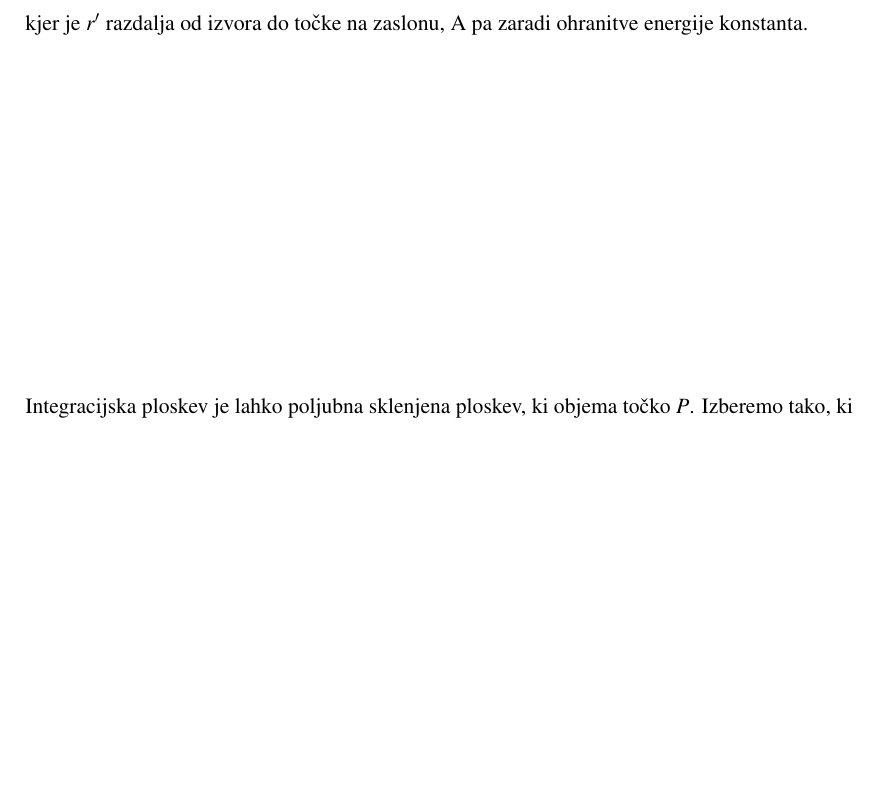
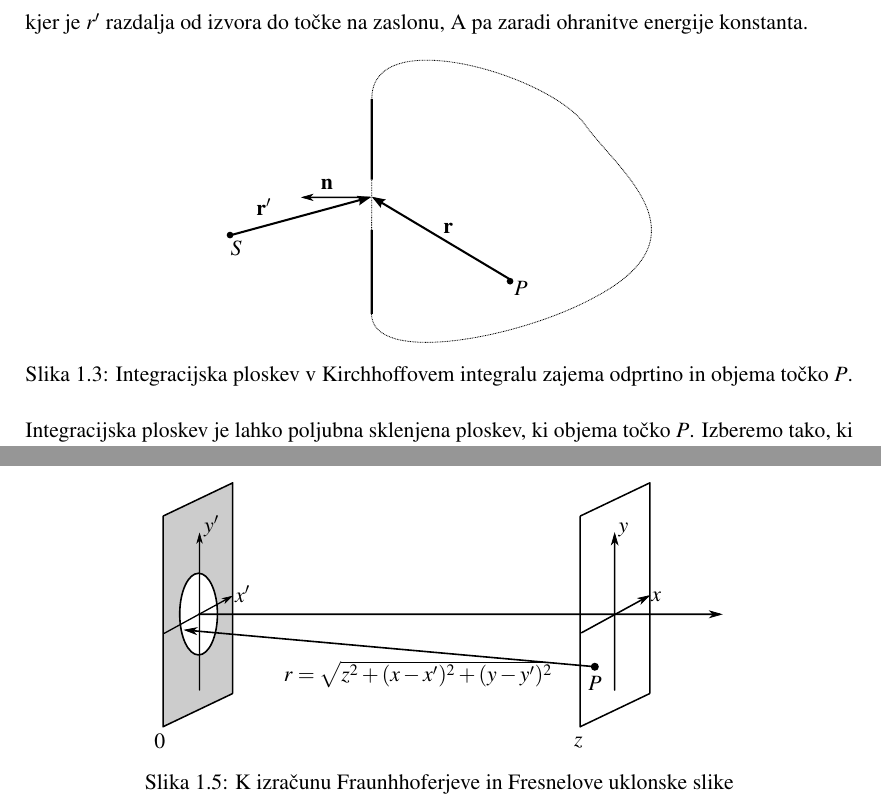
Before and after one commit to mrcinv/skripta, a LaTeX book (Fotonika_Mojca.tex, which reads Chapter_01_Osnove.tex): part of page 17 of 135 before the commit and two parts of pages 17 and 19 of 135 after it, the two joined at a grey line, cut so that both start at the same text, the shorter picture padded with empty space. Compiled offline with pdfLaTeX.

Commit message:
Slike k uklonu
Dodal dve sliki k uklonu.

```diff
--- a/Chapter_01_Osnove.tex
+++ b/Chapter_01_Osnove.tex
@@ -552,7 +552,13 @@ strani zaslona (slika~\ref{***}). Vpadno svetlobo zapišemo kot
 E = A \frac{e^{ikr'}}{r'},
 \eeq
 kjer je $r'$ razdalja od izvora do točke na zaslonu, A pa zaradi ohranitve energije konstanta.
-\vskip6truecm
+
+\begin{figure}[h]
+\centering \def\svgwidth{75truemm}
+  \input{01_uklonFK.pdf_tex}
+\caption{Integracijska ploskev v Kirchhoffovem integralu zajema odprtino in objema točko $P$.}
+\label{fig:UklonFK}
+\end{figure}
 
 
 Integracijska ploskev je lahko poljubna sklenjena ploskev, ki objema točko $P$. Izberemo tako, ki
@@ -644,9 +650,19 @@ $\lambda$ valovna dolžina. V grobem velja, da za oddaljenosti $L$ od odprtine,
 katere velja $F<1$, polje obravnavamo kot daljno polje, medtem ko $F>1$ pove, da
 moramo uklon obravnavati v Fresnelovem približki ali celo v polni obliki.
 
+
+
 Zapišimo uklonske integrale za oba približka. Izhajajmo iz Fresnel-Kirchhofovega integrala
 (enačba~\label{eq:Fresnelov-uklon}) in zapišimo razdaljo $r$ s koordinatama na zaslonu $x', y'$ ter
-lego točke $P$ s koordinatami $x,y,z$
+lego točke $P$ s koordinatami $x,y,z$ (slika \ref{fig:Uklon-koordinate})
+
+\begin{figure}
+\centering \def\svgwidth{100truemm}
+  \input{01_uklon_koordinate.pdf_tex}
+\caption{K izračunu Fraunhhoferjeve in Fresnelove uklonske slike}
+\label{fig:Uklon-koordinate}
+\end{figure}
+
 \beq
 r = \sqrt{(x-x')^2+(y-y')^2 + z^2}.
 \eeq
```
Also changed, not shown: Fotonika_Mojca.tex (+1 -0 lines), 01_uklonFK.pdf (added), 01_uklonFK.pdf_tex (added), 01_uklonFK.svg (added), 01_uklon_koordinate.pdf (added), 01_uklon_koordinate.pdf_tex (added), 01_uklon_koordinate.svg (added), Chapter_01_Osnove.tex (4 more changed lines), 1 other file.
